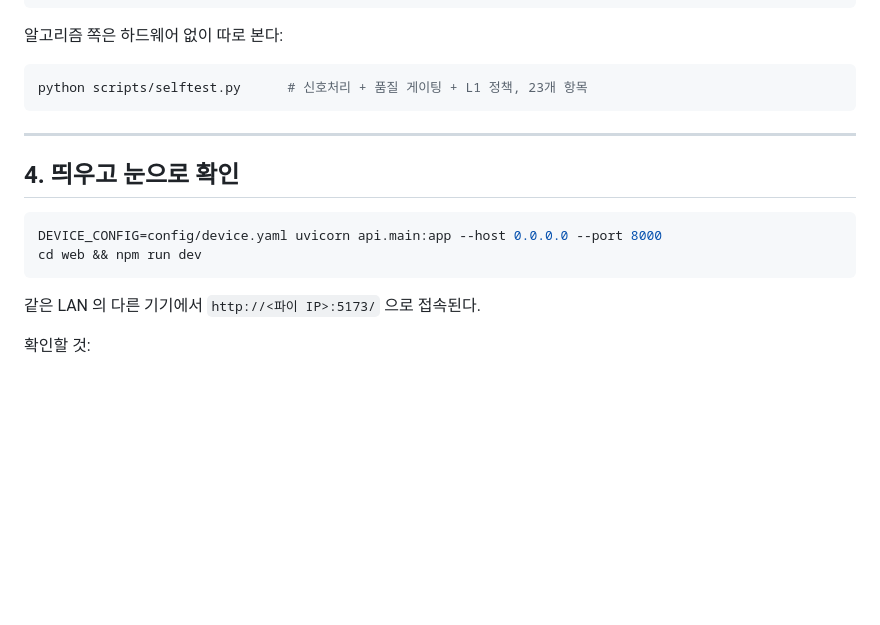
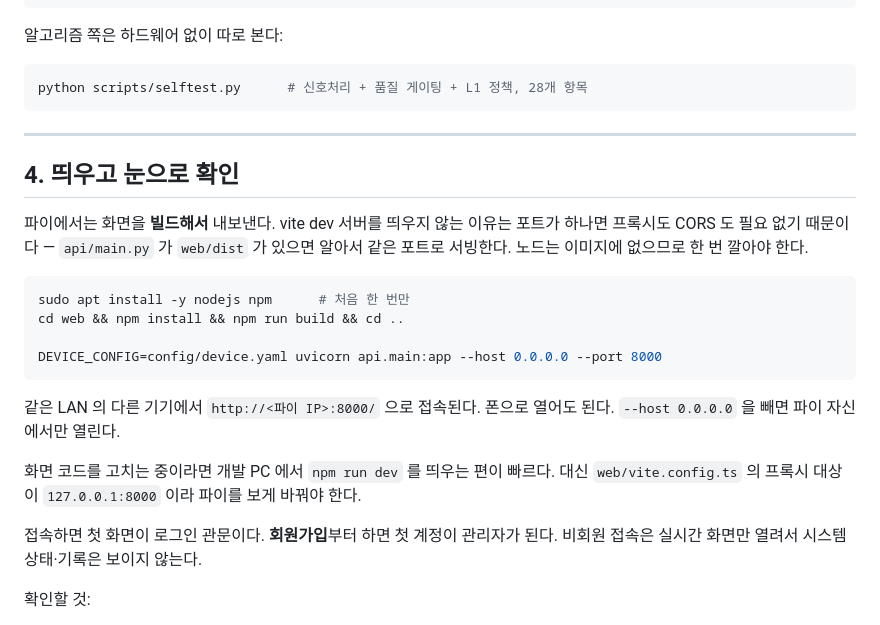
Before and after one commit to aeron1120/TIENG, a Markdown page: docs/hardware.md, the part around one of its changes. GitHub-like rendering; blank space fills up the shorter version.

````diff
--- a/docs/hardware.md
+++ b/docs/hardware.md
@@ -159,19 +197,32 @@ python scripts/hwcheck.py
 알고리즘 쪽은 하드웨어 없이 따로 본다:
 
 ```bash
-python scripts/selftest.py      # 신호처리 + 품질 게이팅 + L1 정책, 23개 항목
+python scripts/selftest.py      # 신호처리 + 품질 게이팅 + L1 정책, 28개 항목
 ```
 
 ---
 
 ## 4. 띄우고 눈으로 확인
 
+파이에서는 화면을 **빌드해서** 내보낸다. vite dev 서버를 띄우지 않는 이유는 포트가
+하나면 프록시도 CORS 도 필요 없기 때문이다 — `api/main.py` 가 `web/dist` 가 있으면
+알아서 같은 포트로 서빙한다. 노드는 이미지에 없으므로 한 번 깔아야 한다.
+
 ```bash
+sudo apt install -y nodejs npm      # 처음 한 번만
+cd web && npm install && npm run build && cd ..
+
 DEVICE_CONFIG=config/device.yaml uvicorn api.main:app --host 0.0.0.0 --port 8000
-cd web && npm run dev
 ```
 
-같은 LAN 의 다른 기기에서 `http://<파이 IP>:5173/` 으로 접속된다.
+같은 LAN 의 다른 기기에서 `http://<파이 IP>:8000/` 으로 접속된다. 폰으로 열어도 된다.
+`--host 0.0.0.0` 을 빼면 파이 자신에서만 열린다.
+
+화면 코드를 고치는 중이라면 개발 PC 에서 `npm run dev` 를 띄우는 편이 빠르다. 대신
+`web/vite.config.ts` 의 프록시 대상이 `127.0.0.1:8000` 이라 파이를 보게 바꿔야 한다.
+
+접속하면 첫 화면이 로그인 관문이다. **회원가입**부터 하면 첫 계정이 관리자가 된다.
+비회원 접속은 실시간 화면만 열려서 시스템 상태·기록은 보이지 않는다.
 
 확인할 것:
 
````
Also changed, not shown: other parts of docs/hardware.md (+42 -4 lines).
